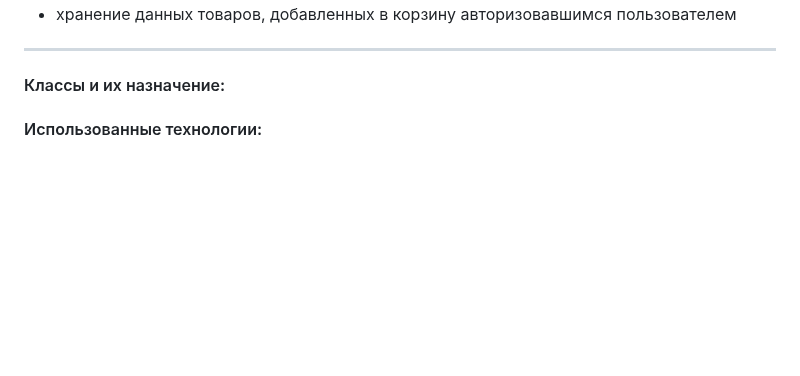
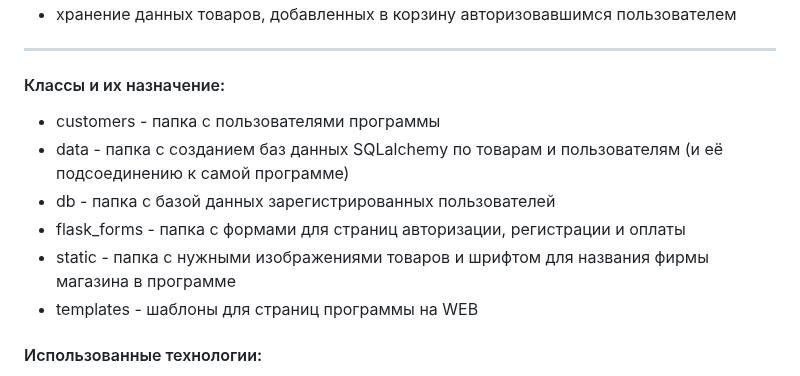
Before and after one commit to darysun07/web-project, a Markdown page: README.md, the part around the change. GitHub-like rendering; blank space fills up the shorter version.

Commit message:
ащихи

```diff
--- a/README.md
+++ b/README.md
@@ -71,6 +71,13 @@
 
 #### Классы и их назначение:
 
+- customers - папка с пользователями программы
+- data - папка с созданием баз данных SQLalchemy по товарам и пользователям (и её подсоединению к самой программе)
+- db - папка с базой данных зарегистрированных пользователей
+- flask_forms - папка с формами для страниц авторизации, регистрации и оплаты
+- static - папка с нужными изображениями товаров и шрифтом для названия фирмы магазина в программе
+- templates - шаблоны для страниц программы на WEB
+
 #### Использованные технологии:
 
 - язык программирования: Python
```
